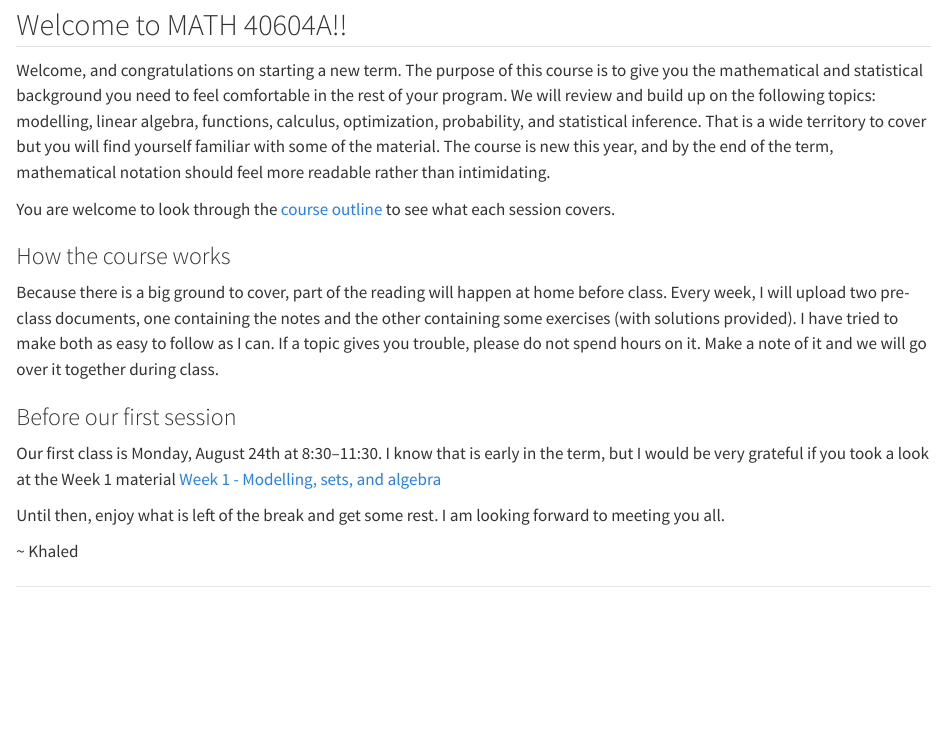
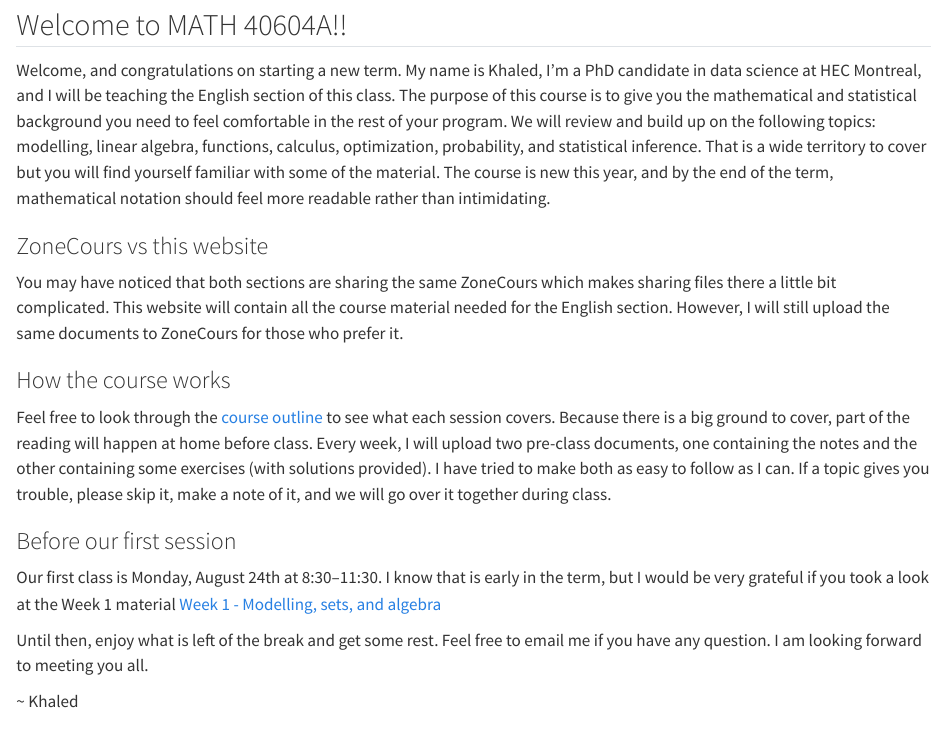
Before and after one commit to khaledfouda/MATH40604, a Quarto document (index.qmd): the page in a window 1100 px wide, from 200 px down. Rendered offline with R 4.5, knitr and Pandoc in place of Quarto, with nearby package versions.

Commit message:
updated index

```diff
--- a/index.qmd
+++ b/index.qmd
@@ -17,28 +17,31 @@ toc: false
 
 ## Welcome to MATH 40604A!! {.unnumbered}
 
-Welcome, and congratulations on starting a new term.
+Welcome, and congratulations on starting a new term. My name is Khaled, I'm a PhD candidate in data science at HEC Montreal, and I will be
+teaching the English section of this class.
 The purpose of this course is to give you the mathematical and
 statistical background you need to feel comfortable in the rest of your
 program. We will review and build up on the following topics: modelling, linear algebra, functions, calculus, optimization, probability, and statistical inference. That is a wide territory to cover but you will find yourself familiar with some of the material.
 The course is new this year, and by the end of the term,
 mathematical notation should feel more readable rather than intimidating.
 
-You are welcome to look through the [course outline](https://khaledfouda.github.io/MATH40604/outline.html)
-to see what each session covers.
+### ZoneCours vs this website {.unnumbered}
+
+You may have noticed that both sections are sharing the same ZoneCours which makes sharing files there a little bit complicated. This website will contain all the course material needed for the English section. However, I will still upload the same documents to ZoneCours for those who prefer it.
 
 ### How the course works {.unnumbered}
 
-Because there is a big ground to cover, part of the reading will
+Feel free to look through the [course outline](https://khaledfouda.github.io/MATH40604/outline.html)
+to see what each session covers. Because there is a big ground to cover, part of the reading will
 happen at home before class. Every week, I will upload two pre-class documents, one containing the notes and the other containing some exercises (with solutions provided). I have tried to make both as easy to follow as I can. If a topic gives you
-trouble, please do not spend hours on it. Make a note of it  and we will go over it together during class.
+trouble, please skip it, make a note of it,  and we will go over it together during class.
 
 ### Before our first session {.unnumbered}
 
 Our first class is Monday, August 24th at 8:30–11:30. I know that is early in
 the term, but I would be very grateful if you took a look at the Week 1 material  [Week 1 - Modelling, sets, and algebra](https://khaledfouda.github.io/MATH40604/weeks/w01/index.html)
 
-Until then, enjoy what is left of the break and get some rest. I am looking
+Until then, enjoy what is left of the break and get some rest. Feel free to email me if you have any question. I am looking
 forward to meeting you all.
 
 ~ Khaled
```
Also changed, not shown: 1 other file.
